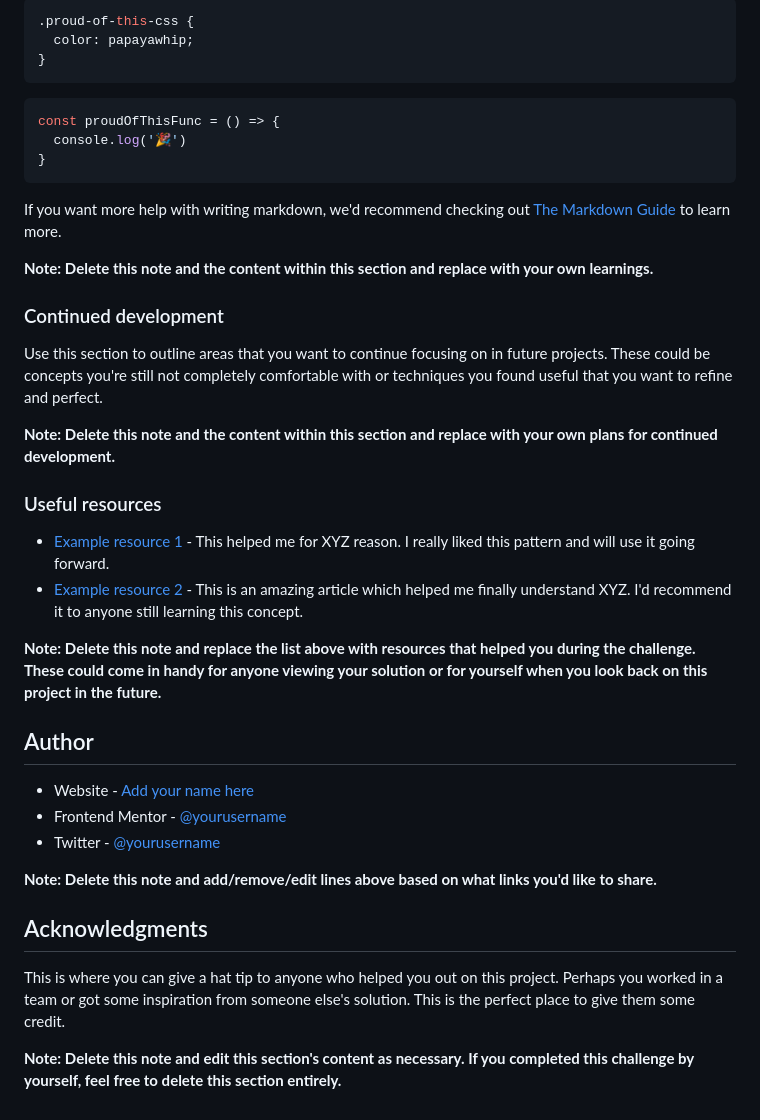
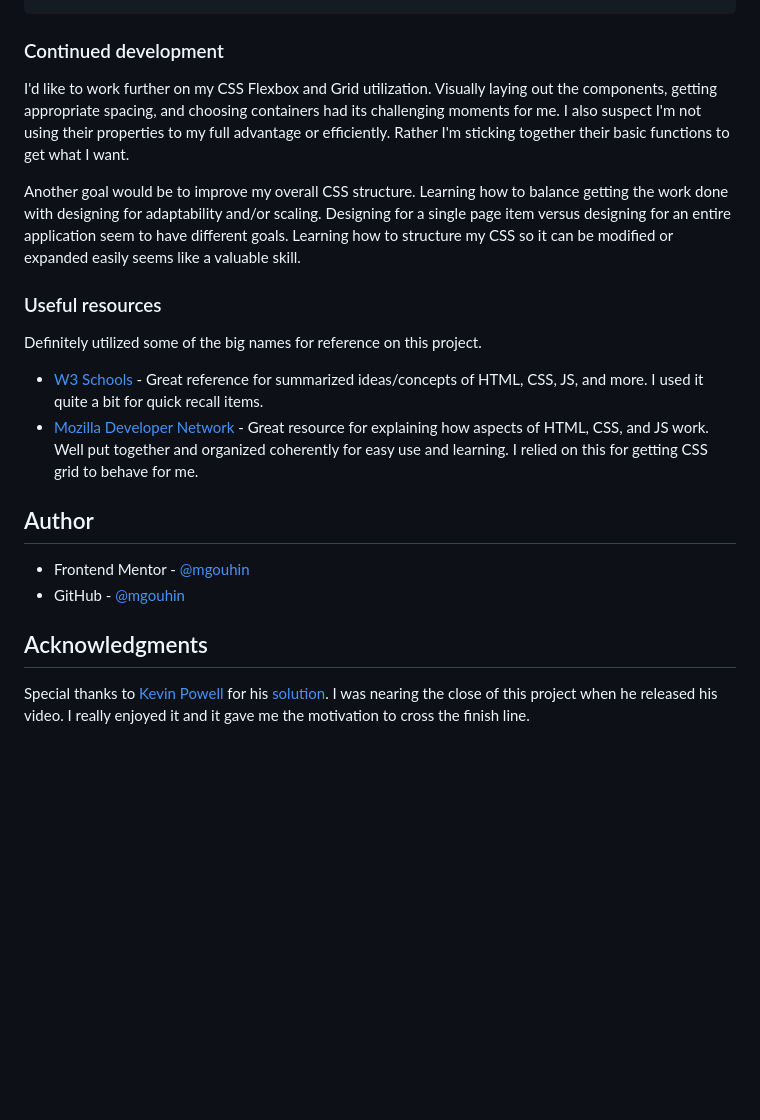
Before and after one commit to mgouhin/frontend-mentor, a Markdown page: results-summary-component-main/README-template.md, the part around the change printed below. Drawn GitHub-style; blank space fills up the shorter version.

````diff
--- a/results-summary-component-main/README-template.md
+++ b/results-summary-component-main/README-template.md
@@ -68,42 +67,23 @@ To see how you can add code snippets, see below:
 ```
-```css
-.proud-of-this-css {
-  color: papayawhip;
-}
-```
-```js
-const proudOfThisFunc = () => {
-  console.log('🎉')
-}
-```
-
-If you want more help with writing markdown, we'd recommend checking out [The Markdown Guide](https://www.markdownguide.org/) to learn more.
-
-**Note: Delete this note and the content within this section and replace with your own learnings.**
 
 ### Continued development
 
-Use this section to outline areas that you want to continue focusing on in future projects. These could be concepts you're still not completely comfortable with or techniques you found useful that you want to refine and perfect.
+I'd like to work further on my CSS Flexbox and Grid utilization. Visually laying out the components, getting appropriate spacing, and choosing containers had its challenging moments for me. I also suspect I'm not using their properties to my full advantage or efficiently. Rather I'm sticking together their basic functions to get what I want.
 
-**Note: Delete this note and the content within this section and replace with your own plans for continued development.**
+Another goal would be to improve my overall CSS structure. Learning how to balance getting the work done with designing for adaptability and/or scaling. Designing for a single page item versus designing for an entire application seem to have different goals. Learning how to structure my CSS so it can be modified or expanded easily seems like a valuable skill.
 
 ### Useful resources
 
-- [Example resource 1](https://www.example.com) - This helped me for XYZ reason. I really liked this pattern and will use it going forward.
-- [Example resource 2](https://www.example.com) - This is an amazing article which helped me finally understand XYZ. I'd recommend it to anyone still learning this concept.
+Definitely utilized some of the big names for reference on this project.
 
-**Note: Delete this note and replace the list above with resources that helped you during the challenge. These could come in handy for anyone viewing your solution or for yourself when you look back on this project in the future.**
+- [W3 Schools](https://www.example.com) - Great reference for summarized ideas/concepts of HTML, CSS, JS, and more. I used it quite a bit for quick recall items.
+- [Mozilla Developer Network](https://developer.mozilla.org/en-US/docs/Web/CSS) - Great resource for explaining how aspects of HTML, CSS, and JS work. Well put together and organized coherently for easy use and learning. I relied on this for getting CSS grid to behave for me.
 
 ## Author
 
-- Website - [Add your name here](https://www.your-site.com)
-- Frontend Mentor - [@yourusername](https://www.frontendmentor.io/profile/yourusername)
-- Twitter - [@yourusername](https://www.twitter.com/yourusername)
-
-**Note: Delete this note and add/remove/edit lines above based on what links you'd like to share.**
+- Frontend Mentor - [@mgouhin](https://www.frontendmentor.io/profile/mgouhin)
+- GitHub - [@mgouhin](https://github.com/mgouhin)
 
 ## Acknowledgments
 
-This is where you can give a hat tip to anyone who helped you out on this project. Perhaps you worked in a team or got some inspiration from someone else's solution. This is the perfect place to give them some credit.
-
-**Note: Delete this note and edit this section's content as necessary. If you completed this challenge by yourself, feel free to delete this section entirely.**
+Special thanks to [Kevin Powell](https://www.kevinpowell.co/) for his [solution](https://www.youtube.com/watch?v=KqFAs5d3Yl8&t=1136s). I was nearing the close of this project when he released his video. I really enjoyed it and it gave me the motivation to cross the finish line.
````
Also changed, not shown: other parts of results-summary-component-main/README-template.md (+18 -19 lines), results-summary-component-main/screenshot.png (added), 1 other file.
